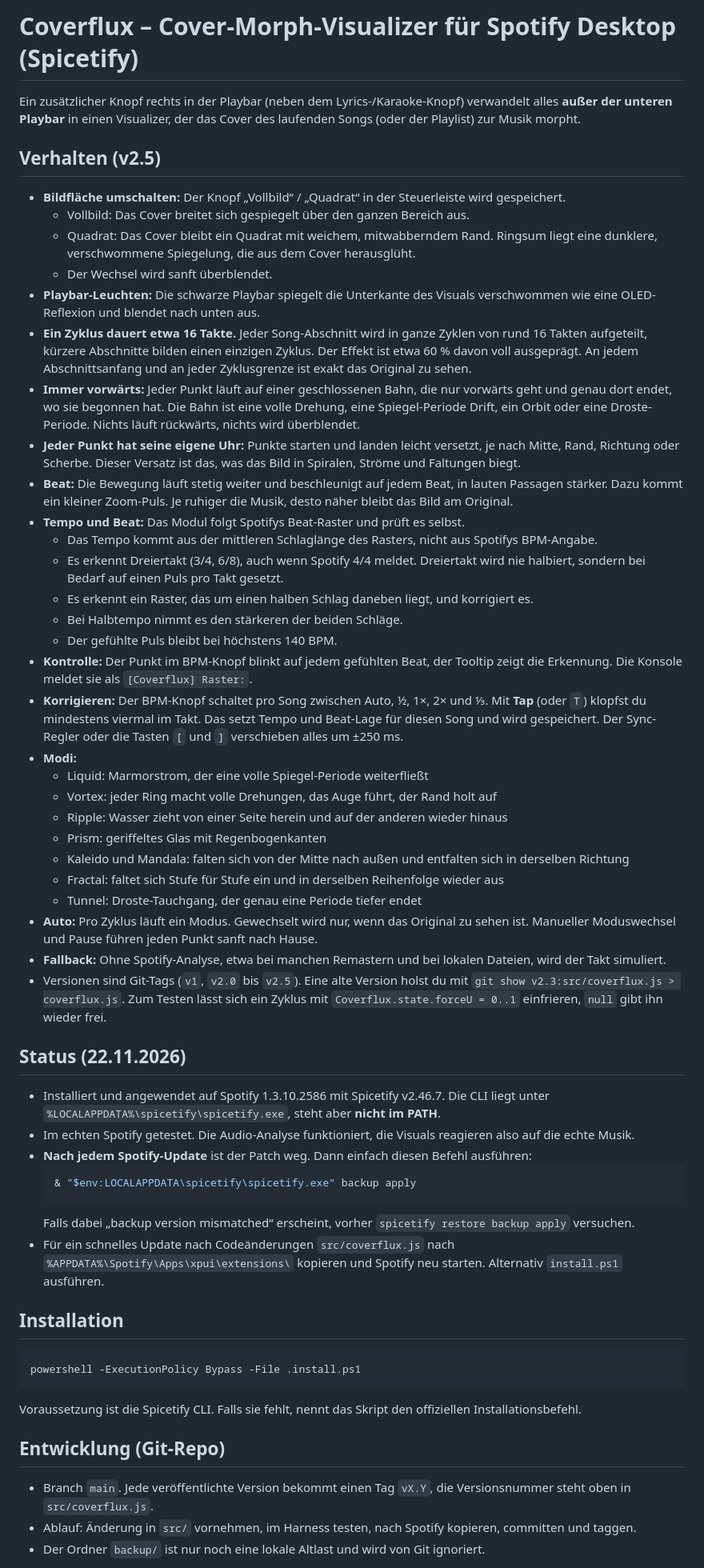
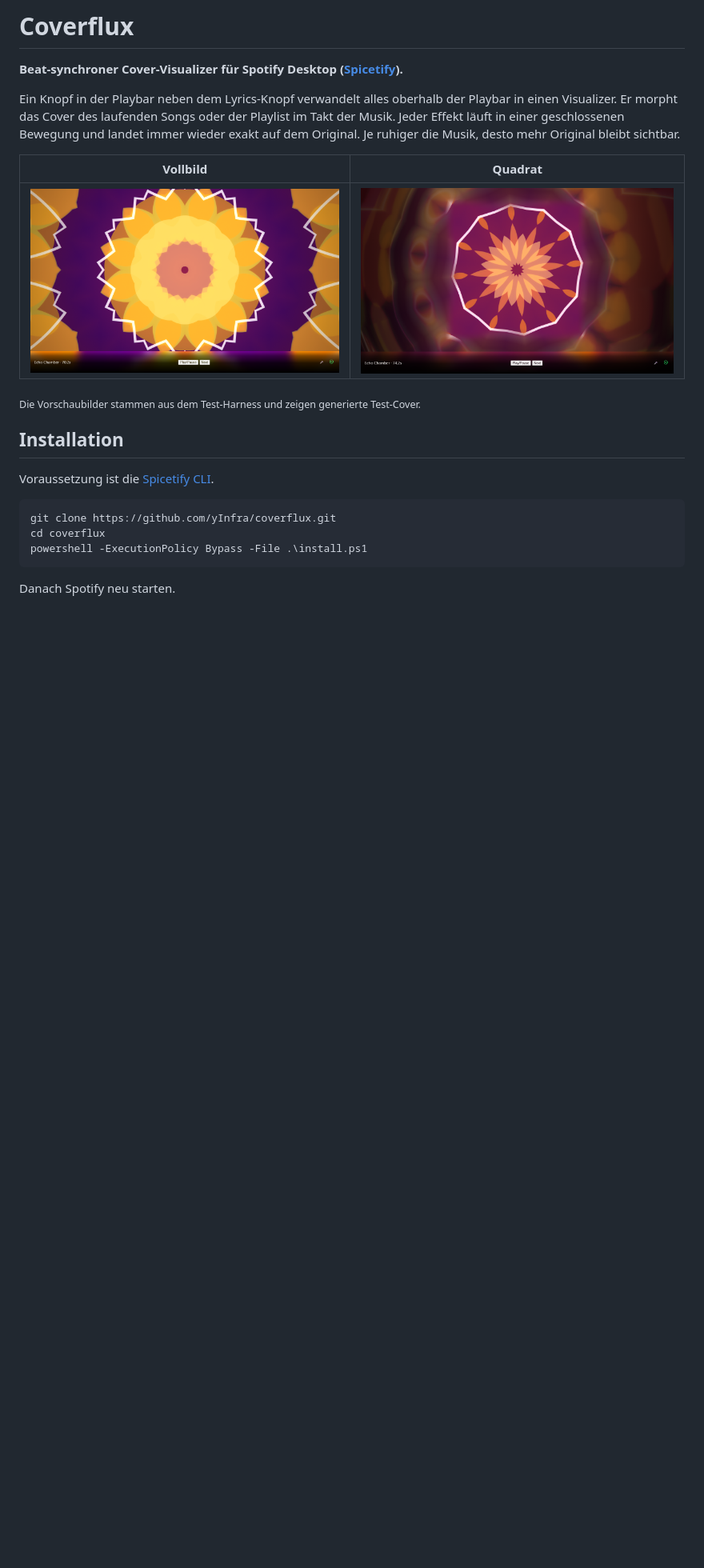
Before and after one commit to yInfra/coverflux, a Markdown page: README.md, the part around one of its changes. Shown at 80% size. Rendered like a GitHub page; pictures changed too: docs/preview-kaleido.png (added), docs/preview-square.png (added); blank space fills up the shorter version.

````diff
--- a/README.md
+++ b/README.md
@@ -1,55 +1,24 @@
-# Coverflux – Cover-Morph-Visualizer für Spotify Desktop (Spicetify)
+# Coverflux
 
-Ein zusätzlicher Knopf rechts in der Playbar (neben dem Lyrics-/Karaoke-Knopf) verwandelt alles **außer der unteren Playbar** in einen Visualizer, der das Cover des laufenden Songs (oder der Playlist) zur Musik morpht.
+**Beat-synchroner Cover-Visualizer für Spotify Desktop ([Spicetify](https://spicetify.app)).**
 
-## Verhalten (v2.5)
-- **Bildfläche umschalten:** Der Knopf „Vollbild“ / „Quadrat“ in der Steuerleiste wird gespeichert.
-  - Vollbild: Das Cover breitet sich gespiegelt über den ganzen Bereich aus.
-  - Quadrat: Das Cover bleibt ein Quadrat mit weichem, mitwabberndem Rand. Ringsum liegt eine dunklere, verschwommene Spiegelung, die aus dem Cover herausglüht.
-  - Der Wechsel wird sanft überblendet.
-- **Playbar-Leuchten:** Die schwarze Playbar spiegelt die Unterkante des Visuals verschwommen wie eine OLED-Reflexion und blendet nach unten aus.
-- **Ein Zyklus dauert etwa 16 Takte.** Jeder Song-Abschnitt wird in ganze Zyklen von rund 16 Takten aufgeteilt, kürzere Abschnitte bilden einen einzigen Zyklus. Der Effekt ist etwa 60 % davon voll ausgeprägt. An jedem Abschnittsanfang und an jeder Zyklusgrenze ist exakt das Original zu sehen.
-- **Immer vorwärts:** Jeder Punkt läuft auf einer geschlossenen Bahn, die nur vorwärts geht und genau dort endet, wo sie begonnen hat. Die Bahn ist eine volle Drehung, eine Spiegel-Periode Drift, ein Orbit oder eine Droste-Periode. Nichts läuft rückwärts, nichts wird überblendet.
-- **Jeder Punkt hat seine eigene Uhr:** Punkte starten und landen leicht versetzt, je nach Mitte, Rand, Richtung oder Scherbe. Dieser Versatz ist das, was das Bild in Spiralen, Ströme und Faltungen biegt.
-- **Beat:** Die Bewegung läuft stetig weiter und beschleunigt auf jedem Beat, in lauten Passagen stärker. Dazu kommt ein kleiner Zoom-Puls. Je ruhiger die Musik, desto näher bleibt das Bild am Original.
-- **Tempo und Beat:** Das Modul folgt Spotifys Beat-Raster und prüft es selbst.
-  - Das Tempo kommt aus der mittleren Schlaglänge des Rasters, nicht aus Spotifys BPM-Angabe.
-  - Es erkennt Dreiertakt (3/4, 6/8), auch wenn Spotify 4/4 meldet. Dreiertakt wird nie halbiert, sondern bei Bedarf auf einen Puls pro Takt gesetzt.
-  - Es erkennt ein Raster, das um einen halben Schlag daneben liegt, und korrigiert es.
-  - Bei Halbtempo nimmt es den stärkeren der beiden Schläge.
-  - Der gefühlte Puls bleibt bei höchstens 140 BPM.
-- **Kontrolle:** Der Punkt im BPM-Knopf blinkt auf jedem gefühlten Beat, der Tooltip zeigt die Erkennung. Die Konsole meldet sie als `[Coverflux] Raster:`.
-- **Korrigieren:** Der BPM-Knopf schaltet pro Song zwischen Auto, ½, 1×, 2× und ⅓. Mit **Tap** (oder `T`) klopfst du mindestens viermal im Takt. Das setzt Tempo und Beat-Lage für diesen Song und wird gespeichert. Der Sync-Regler oder die Tasten `[` und `]` verschieben alles um ±250 ms.
-- **Modi:**
-  - Liquid: Marmorstrom, der eine volle Spiegel-Periode weiterfließt
-  - Vortex: jeder Ring macht volle Drehungen, das Auge führt, der Rand holt auf
-  - Ripple: Wasser zieht von einer Seite herein und auf der anderen wieder hinaus
-  - Prism: geriffeltes Glas mit Regenbogenkanten
-  - Kaleido und Mandala: falten sich von der Mitte nach außen und entfalten sich in derselben Richtung
-  - Fractal: faltet sich Stufe für Stufe ein und in derselben Reihenfolge wieder aus
-  - Tunnel: Droste-Tauchgang, der genau eine Periode tiefer endet
-- **Auto:** Pro Zyklus läuft ein Modus. Gewechselt wird nur, wenn das Original zu sehen ist. Manueller Moduswechsel und Pause führen jeden Punkt sanft nach Hause.
-- **Fallback:** Ohne Spotify-Analyse, etwa bei manchen Remastern und bei lokalen Dateien, wird der Takt simuliert.
-- Versionen sind Git-Tags (`v1`, `v2.0` bis `v2.5`). Eine alte Version holst du mit `git show v2.3:src/coverflux.js > coverflux.js`. Zum Testen lässt sich ein Zyklus mit `Coverflux.state.forceU = 0..1` einfrieren, `null` gibt ihn wieder frei.
+Ein Knopf in der Playbar neben dem Lyrics-Knopf verwandelt alles oberhalb der Playbar in einen Visualizer. Er morpht das Cover des laufenden Songs oder der Playlist im Takt der Musik. Jeder Effekt läuft in einer geschlossenen Bewegung und landet immer wieder exakt auf dem Original. Je ruhiger die Musik, desto mehr Original bleibt sichtbar.
 
-## Status (22.11.2026)
-- Installiert und angewendet auf Spotify 1.3.10.2586 mit Spicetify v2.46.7. Die CLI liegt unter `%LOCALAPPDATA%\spicetify\spicetify.exe`, steht aber **nicht im PATH**.
-- Im echten Spotify getestet. Die Audio-Analyse funktioniert, die Visuals reagieren also auf die echte Musik.
-- **Nach jedem Spotify-Update** ist der Patch weg. Dann einfach diesen Befehl ausführen:
-  ```powershell
-  & "$env:LOCALAPPDATA\spicetify\spicetify.exe" backup apply
-  ```
-  Falls dabei „backup version mismatched“ erscheint, vorher `spicetify restore backup apply` versuchen.
-- Für ein schnelles Update nach Codeänderungen `src/coverflux.js` nach `%APPDATA%\Spotify\Apps\xpui\extensions\` kopieren und Spotify neu starten. Alternativ `install.ps1` ausführen.
+| Vollbild | Quadrat |
+| --- | --- |
+| ![Kaleido im Vollbild](docs/preview-kaleido.png) | ![Quadrat mit leuchtender Spiegelung](docs/preview-square.png) |
+
+<sub>Die Vorschaubilder stammen aus dem Test-Harness und zeigen generierte Test-Cover.</sub>
 
 ## Installation
+
+Voraussetzung ist die [Spicetify CLI](https://spicetify.app/docs/getting-started).
+
 ```powershell
-powershell -ExecutionPolicy Bypass -File .install.ps1
+git clone https://github.com/yInfra/coverflux.git
+cd coverflux
+powershell -ExecutionPolicy Bypass -File .\install.ps1
 ```
-Voraussetzung ist die Spicetify CLI. Falls sie fehlt, nennt das Skript den offiziellen Installationsbefehl.
 
-## Entwicklung (Git-Repo)
-- Branch `main`. Jede veröffentlichte Version bekommt einen Tag `vX.Y`, die Versionsnummer steht oben in `src/coverflux.js`.
-- Ablauf: Änderung in `src/` vornehmen, im Harness testen, nach Spotify kopieren, committen und taggen.
-- Der Ordner `backup/` ist nur noch eine lokale Altlast und wird von Git ignoriert.
+Danach Spotify neu starten.
 
````
Also changed, not shown: other parts of README.md (+63 -4 lines), CHANGELOG.md (added, +33 -0 lines), 9 other files.
